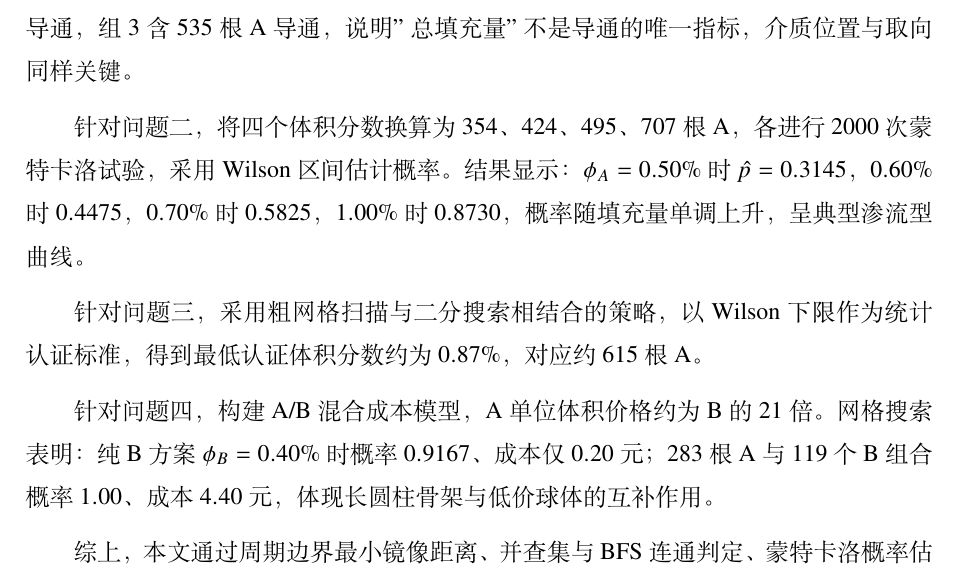
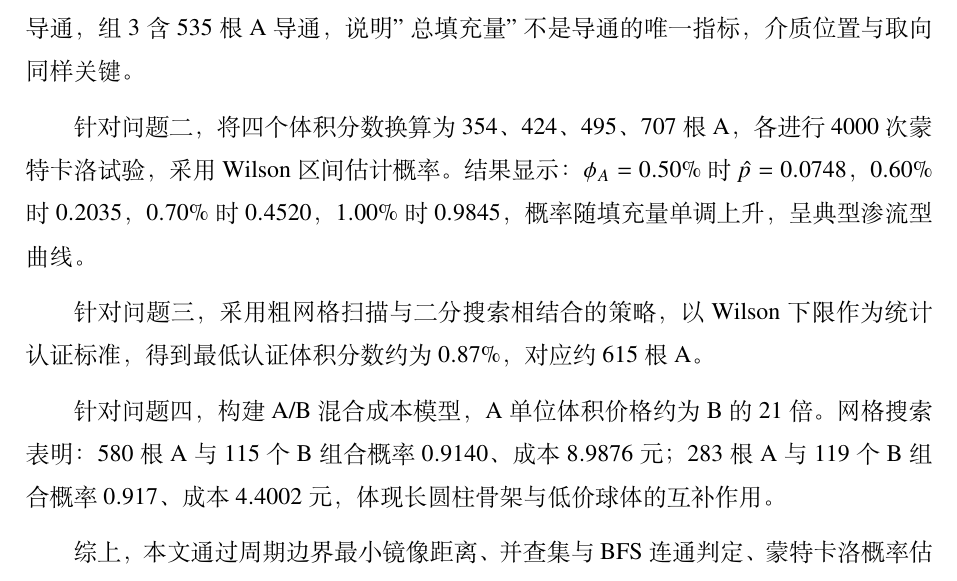
Before and after one commit to 504-Mathematical-Modeling/2026-hs-A, a LaTeX document (02_论文/论文.tex): part of page 1 of 21, cut so that both start at the same text. Compiled offline with XeLaTeX.

Commit message:
fix:正文和摘要不一致

```diff
--- a/02_论文/论文.tex
+++ b/02_论文/论文.tex
@@ -122,11 +122,11 @@
 
 针对问题一，读取附件三组 A 介质端点坐标，恢复圆柱轴线并以最小镜像距离处理周期边界，构造介质—电极连通图。结果表明：组 1 含 12 根 A 不导通，组 2 含 49 根 A 导通，组 3 含 535 根 A 导通，说明"总填充量"不是导通的唯一指标，介质位置与取向同样关键。
 
-针对问题二，将四个体积分数换算为 $354$、$424$、$495$、$707$ 根 A，各进行 $2000$ 次蒙特卡洛试验，采用 Wilson 区间估计概率。结果显示：$\phi_A=0.50\%$ 时 $\hat p=0.3145$，$0.60\%$ 时 $0.4475$，$0.70\%$ 时 $0.5825$，$1.00\%$ 时 $0.8730$，概率随填充量单调上升，呈典型渗流型曲线。
+针对问题二，将四个体积分数换算为 $354$、$424$、$495$、$707$ 根 A，各进行 $4000$ 次蒙特卡洛试验，采用 Wilson 区间估计概率。结果显示：$\phi_A=0.50\%$ 时 $\hat p=0.0748$，$0.60\%$ 时 $0.2035$，$0.70\%$ 时 $0.4520$，$1.00\%$ 时 $0.9845$，概率随填充量单调上升，呈典型渗流型曲线。
 
 针对问题三，采用粗网格扫描与二分搜索相结合的策略，以 Wilson 下限作为统计认证标准，得到最低认证体积分数约为 $0.87\%$，对应约 $615$ 根 A。
 
-针对问题四，构建 A/B 混合成本模型，A 单位体积价格约为 B 的 $21$ 倍。网格搜索表明：纯 B 方案 $\phi_B=0.40\%$ 时概率 $0.9167$、成本仅 $0.20$ 元；$283$ 根 A 与 $119$ 个 B 组合概率 $1.00$、成本 $4.40$ 元，体现长圆柱骨架与低价球体的互补作用。
+针对问题四，构建 A/B 混合成本模型，A 单位体积价格约为 B 的 $21$ 倍。网格搜索表明：$580$ 根 A 与 $115$ 个 B 组合概率 $0.9140$、成本 $8.9876$ 元；$283$ 根 A 与 $119$ 个 B 组合概率 $0.917$、成本 $4.4002$ 元，体现长圆柱骨架与低价球体的互补作用。
 
 综上，本文通过周期边界最小镜像距离、并查集与 BFS 连通判定、蒙特卡洛概率估计及网格搜索成本优化，建立了完整的微构体导电仿真框架，可推广至更复杂的介质分布与导通判据。
 }%
```
